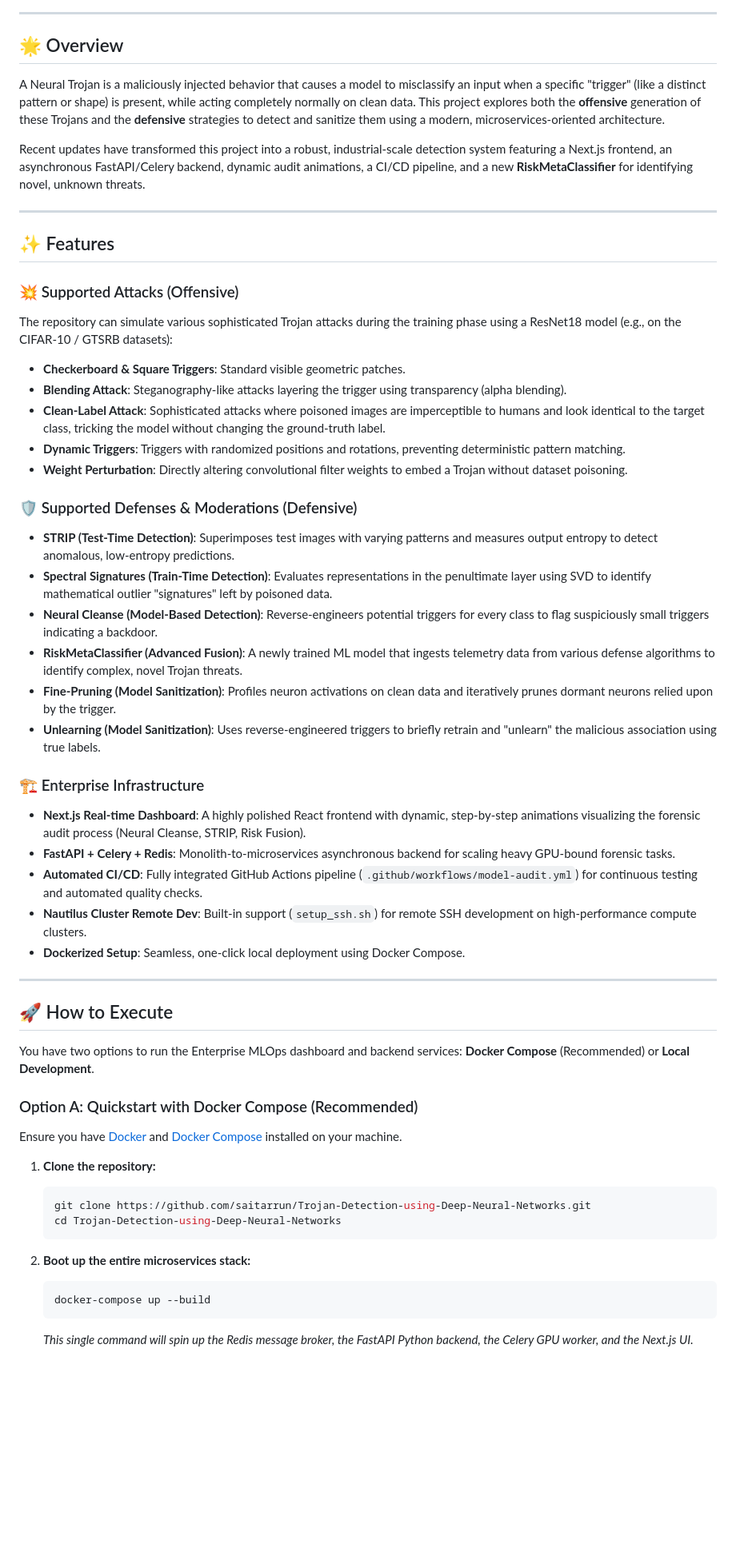
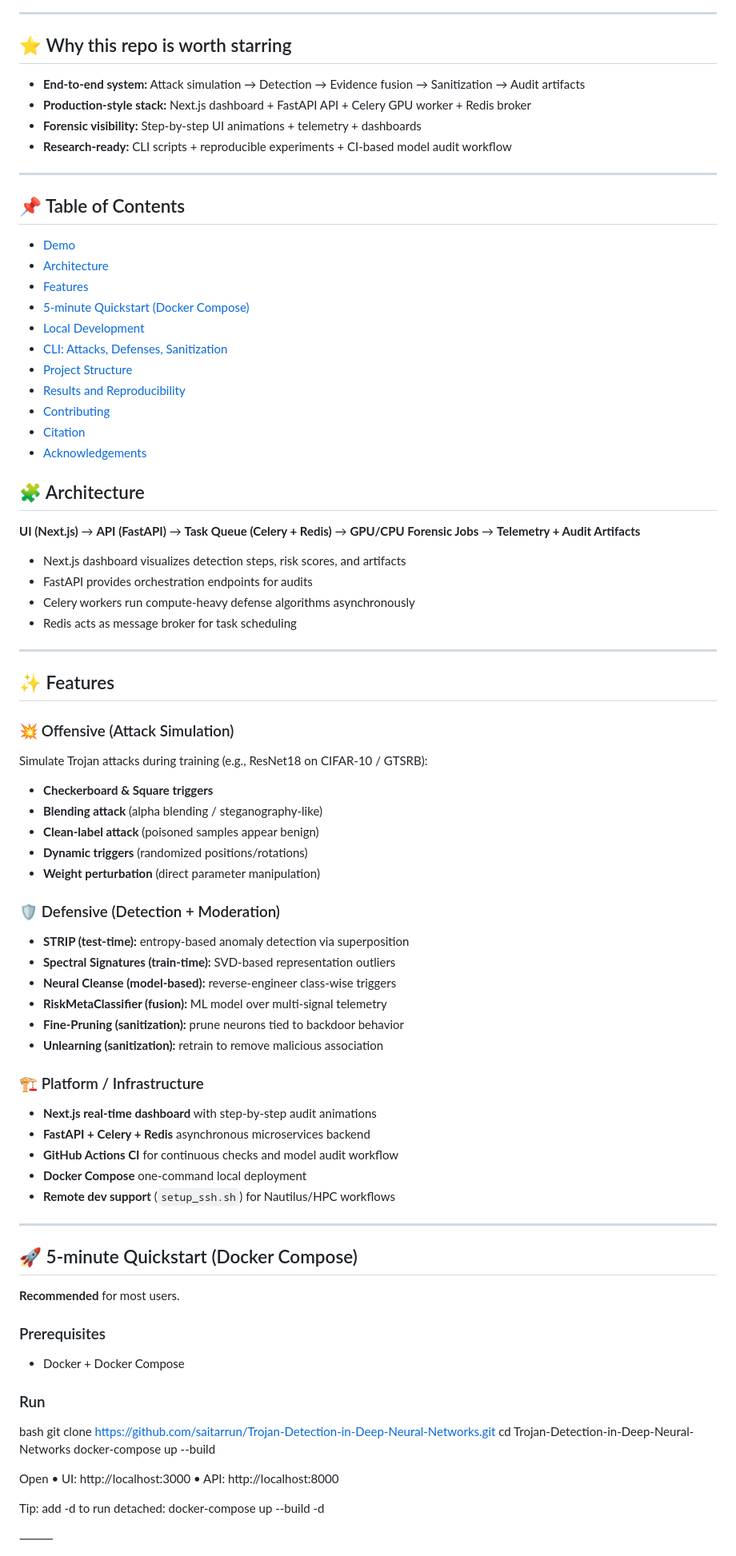
Before and after one commit to saitarrun/Trojan-Detection-in-Deep-Neural-Networks, a Markdown page: README.md, the part around one of its changes. Shown at 80% size. Rendered like a GitHub page; blank space fills up the shorter version.

Commit message:
Revise README for clarity and project scope
Updated project title and enhanced overview details in README.md.

````diff
--- a/README.md
+++ b/README.md
@@ -6,58 +11,82 @@ An enterprise-grade, distributed MLOps platform for simulating, detecting, and m
 
 ---
 
-## 🌟 Overview
+## ⭐ Why this repo is worth starring
+- **End-to-end system:** Attack simulation → Detection → Evidence fusion → Sanitization → Audit artifacts
+- **Production-style stack:** Next.js dashboard + FastAPI API + Celery GPU worker + Redis broker
+- **Forensic visibility:** Step-by-step UI animations + telemetry + dashboards
+- **Research-ready:** CLI scripts + reproducible experiments + CI-based model audit workflow
 
-A Neural Trojan is a maliciously injected behavior that causes a model to misclassify an input when a specific "trigger" (like a distinct pattern or shape) is present, while acting completely normally on clean data. This project explores both the **offensive** generation of these Trojans and the **defensive** strategies to detect and sanitize them using a modern, microservices-oriented architecture.
+---
 
-Recent updates have transformed this project into a robust, industrial-scale detection system featuring a Next.js frontend, an asynchronous FastAPI/Celery backend, dynamic audit animations, a CI/CD pipeline, and a new **RiskMetaClassifier** for identifying novel, unknown threats.
+## 📌 Table of Contents
+- [Demo](#-demo)
+- [Architecture](#-architecture)
+- [Features](#-features)
+- [5-minute Quickstart (Docker Compose)](#-5-minute-quickstart-docker-compose)
+- [Local Development](#-local-development)
+- [CLI: Attacks, Defenses, Sanitization](#-cli-attacks-defenses-sanitization)
+- [Project Structure](#-project-structure)
+- [Results and Reproducibility](#-results-and-reproducibility)
+- [Contributing](#-contributing)
+- [Citation](#-citation)
+- [Acknowledgements](#-acknowledgements)
+
+
+## 🧩 Architecture
+**UI (Next.js)** → **API (FastAPI)** → **Task Queue (Celery + Redis)** → **GPU/CPU Forensic Jobs** → **Telemetry + Audit Artifacts**
+
+- Next.js dashboard visualizes detection steps, risk scores, and artifacts
+- FastAPI provides orchestration endpoints for audits
+- Celery workers run compute-heavy defense algorithms asynchronously
+- Redis acts as message broker for task scheduling
 
 ---
 
 ## ✨ Features
 
-### 💥 Supported Attacks (Offensive)
-The repository can simulate various sophisticated Trojan attacks during the training phase using a ResNet18 model (e.g., on the CIFAR-10 / GTSRB datasets):
-* **Checkerboard & Square Triggers**: Standard visible geometric patches.
-* **Blending Attack**: Steganography-like attacks layering the trigger using transparency (alpha blending).
-* **Clean-Label Attack**: Sophisticated attacks where poisoned images are imperceptible to humans and look identical to the target class, tricking the model without changing the ground-truth label.
-* **Dynamic Triggers**: Triggers with randomized positions and rotations, preventing deterministic pattern matching.
-* **Weight Perturbation**: Directly altering convolutional filter weights to embed a Trojan without dataset poisoning.
+### 💥 Offensive (Attack Simulation)
+Simulate Trojan attacks during training (e.g., ResNet18 on CIFAR-10 / GTSRB):
+- **Checkerboard & Square triggers**
+- **Blending attack** (alpha blending / steganography-like)
+- **Clean-label attack** (poisoned samples appear benign)
+- **Dynamic triggers** (randomized positions/rotations)
+- **Weight perturbation** (direct parameter manipulation)
 
-### 🛡️ Supported Defenses & Moderations (Defensive)
-* **STRIP (Test-Time Detection)**: Superimposes test images with varying patterns and measures output entropy to detect anomalous, low-entropy predictions.
-* **Spectral Signatures (Train-Time Detection)**: Evaluates representations in the penultimate layer using SVD to identify mathematical outlier "signatures" left by poisoned data.
-* **Neural Cleanse (Model-Based Detection)**: Reverse-engineers potential triggers for every class to flag suspiciously small triggers indicating a backdoor.
-* **RiskMetaClassifier (Advanced Fusion)**: A newly trained ML model that ingests telemetry data from various defense algorithms to identify complex, novel Trojan threats.
-* **Fine-Pruning (Model Sanitization)**: Profiles neuron activations on clean data and iteratively prunes dormant neurons relied upon by the trigger.
-* **Unlearning (Model Sanitization)**: Uses reverse-engineered triggers to briefly retrain and "unlearn" the malicious association using true labels.
+### 🛡️ Defensive (Detection + Moderation)
+- **STRIP (test-time):** entropy-based anomaly detection via superposition
+- **Spectral Signatures (train-time):** SVD-based representation outliers
+- **Neural Cleanse (model-based):** reverse-engineer class-wise triggers
+- **RiskMetaClassifier (fusion):** ML model over multi-signal telemetry
+- **Fine-Pruning (sanitization):** prune neurons tied to backdoor behavior
+- **Unlearning (sanitization):** retrain to remove malicious association
 
-### 🏗️ Enterprise Infrastructure
-* **Next.js Real-time Dashboard**: A highly polished React frontend with dynamic, step-by-step animations visualizing the forensic audit process (Neural Cleanse, STRIP, Risk Fusion).
-* **FastAPI + Celery + Redis**: Monolith-to-microservices asynchronous backend for scaling heavy GPU-bound forensic tasks.
-* **Automated CI/CD**: Fully integrated GitHub Actions pipeline (`.github/workflows/model-audit.yml`) for continuous testing and automated quality checks.
-* **Nautilus Cluster Remote Dev**: Built-in support (`setup_ssh.sh`) for remote SSH development on high-performance compute clusters.
-* **Dockerized Setup**: Seamless, one-click local deployment using Docker Compose.
+### 🏗️ Platform / Infrastructure
+- **Next.js real-time dashboard** with step-by-step audit animations
+- **FastAPI + Celery + Redis** asynchronous microservices backend
+- **GitHub Actions CI** for continuous checks and model audit workflow
+- **Docker Compose** one-command local deployment
+- **Remote dev support** (`setup_ssh.sh`) for Nautilus/HPC workflows
 
 ---
 
-## 🚀 How to Execute
+## 🚀 5-minute Quickstart (Docker Compose)
+**Recommended** for most users.
 
-You have two options to run the Enterprise MLOps dashboard and backend services: **Docker Compose** (Recommended) or **Local Development**.
+### Prerequisites
+- Docker + Docker Compose
 
-### Option A: Quickstart with Docker Compose (Recommended)
+### Run
+bash
+git clone https://github.com/saitarrun/Trojan-Detection-in-Deep-Neural-Networks.git
+cd Trojan-Detection-in-Deep-Neural-Networks
+docker-compose up --build
 
-Ensure you have [Docker](https://docs.docker.com/get-docker/) and [Docker Compose](https://docs.docker.com/compose/install/) installed on your machine.
+Open
+	•	UI: http://localhost:3000
+	•	API: http://localhost:8000
 
-1. **Clone the repository:**
-   ```bash
-   git clone https://github.com/saitarrun/Trojan-Detection-using-Deep-Neural-Networks.git
-   cd Trojan-Detection-using-Deep-Neural-Networks
-   ```
+Tip: add -d to run detached: docker-compose up --build -d
 
-2. **Boot up the entire microservices stack:**
-   ```bash
-   docker-compose up --build
-   ```
-   *This single command will spin up the Redis message broker, the FastAPI Python backend, the Celery GPU worker, and the Next.js UI.*
+⸻
 
````
Also changed, not shown: other parts of README.md (+91 -60 lines).
